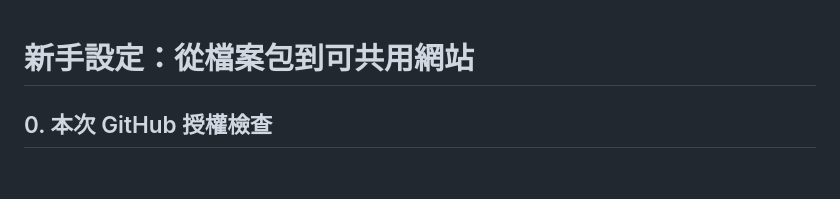
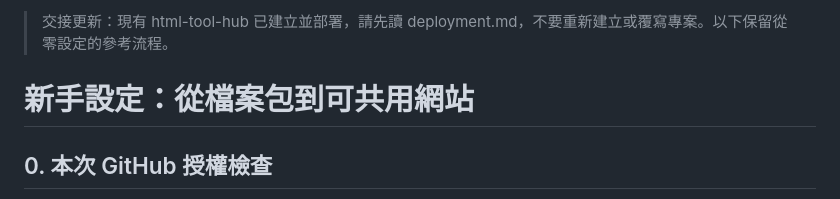
Before and after one commit to da199919-ux/html-tool-hub, a Markdown page: docs/setup.md, the part around the change. Rendered like a GitHub page; blank space fills up the shorter version.

Commit message:
docs: setup.md 加入交接提醒
Added a note about the existing html-tool-hub deployment and reference process.

```diff
--- a/docs/setup.md
+++ b/docs/setup.md
@@ -1,3 +1,5 @@
+> 交接更新：現有 html-tool-hub 已建立並部署，請先讀 deployment.md，不要重新建立或覆寫專案。以下保留從零設定的參考流程。
+
 # 新手設定：從檔案包到可共用網站
 
 ## 0. 本次 GitHub 授權檢查
```
